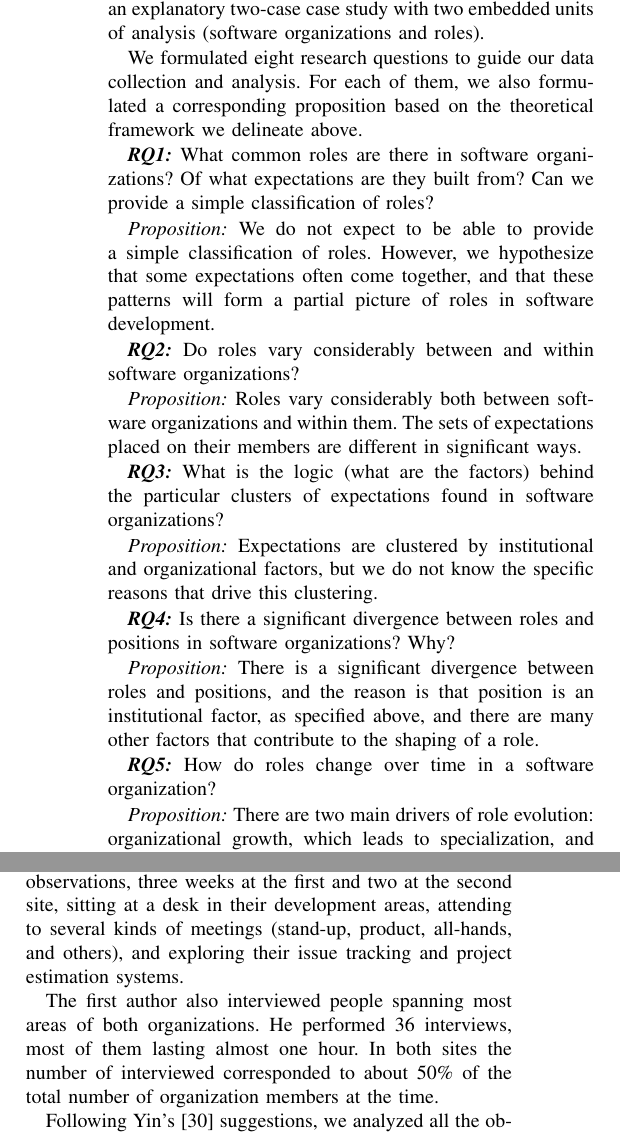
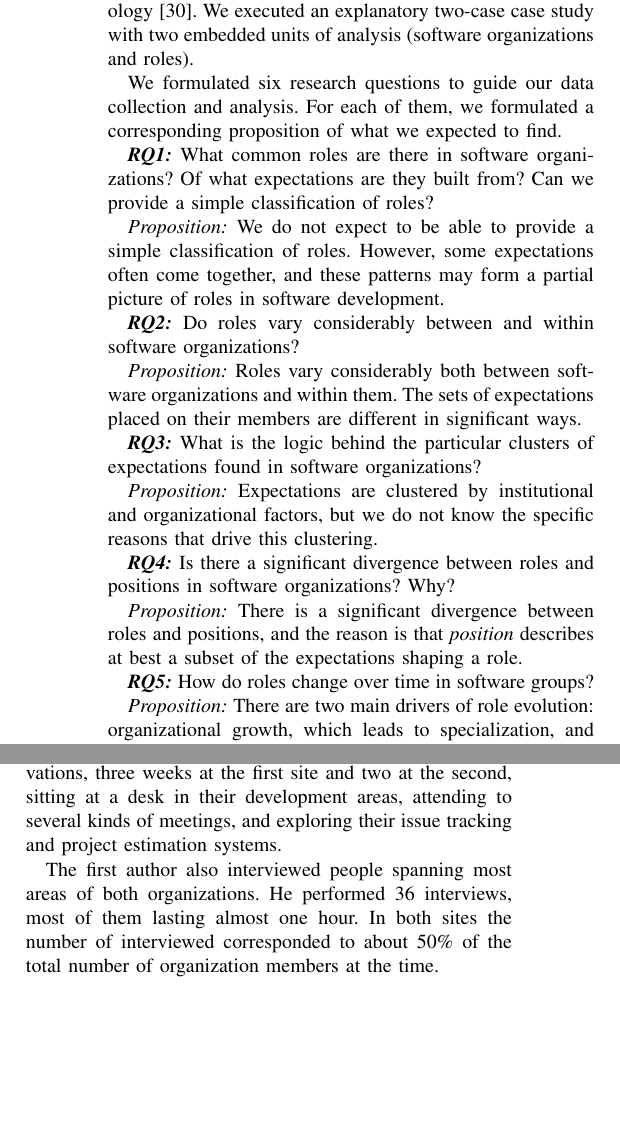
Before and after one commit to jorgearanda/soulgem, a LaTeX paper (soulgem.tex): two parts of the columns of page 4 of 12, joined at a grey line, cut so that both start at the same text, the shorter picture padded with empty space. Compiled offline with pdfLaTeX.

Commit message:
Third draft, Study Design and Execution.

```diff
--- a/soulgem.tex
+++ b/soulgem.tex
@@ -148 +148,2 @@ Another reason for role evolution arises from changes in the expectations that a
 
+We performed an empirical study based on our theoretical framework to improve our understanding of roles in software organizations. We chose to follow Yin's case study methodology \cite{Yin2003}. We executed an explanatory two-case case study with two embedded units of analysis (software organizations and roles).
@@ -150,25 +150,23 @@ Another reason for role evolution arises from changes in the expectations that a
 
-We performed a qualitative empirical study based on the theoretical framework presented above to improve our understanding of roles in software organizations. We chose to follow Yin's case study methodology \cite{Yin2003}. We executed an explanatory two-case case study with two embedded units of analysis (software organizations and roles).
-
-We formulated eight research questions to guide our data collection and analysis. For each of them, we also formulated a corresponding proposition based on the theoretical framework we delineate above.
+We formulated six research questions to guide our data collection and analysis. For each of them, we formulated a corresponding proposition of what we expected to find.
 
 \textbf{\emph{RQ1:}} What common roles are there in software organizations? Of what expectations are they built from? Can we provide a simple classification of roles?
 
-\emph{Proposition:} We do not expect to be able to provide a simple classification of roles. However, we hypothesize that some expectations often come together, and that these patterns will form a partial picture of roles in software development.
+\emph{Proposition:} We do not expect to be able to provide a simple classification of roles. However, some expectations often come together, and these patterns may form a partial picture of roles in software development.
 
 \textbf{\emph{RQ2:}} Do roles vary considerably between and within software organizations?
 
 \emph{Proposition:} Roles vary considerably both between software organizations and within them. The sets of expectations placed on their members are different in significant ways.
 
-\textbf{\emph{RQ3:}} What is the logic (what are the factors) behind the particular clusters of expectations found in software organizations?
+\textbf{\emph{RQ3:}} What is the logic behind the particular clusters of expectations found in software organizations?
 
 \emph{Proposition:} Expectations are clustered by institutional and organizational factors, but we do not know the specific reasons that drive this clustering.
 
 \textbf{\emph{RQ4:}} Is there a significant divergence between roles and positions in software organizations? Why?
 
-\emph{Proposition:} There is a significant divergence between roles and positions, and the reason is that position is an institutional factor, as specified above, and there are many other factors that contribute to the shaping of a role.
+\emph{Proposition:} There is a significant divergence between roles and positions, and the reason is that \emph{position} describes at best a subset of the expectations shaping a role.
 
-\textbf{\emph{RQ5:}} How do roles change over time in a software organization?
+\textbf{\emph{RQ5:}} How do roles change over time in software groups?
 
 \emph{Proposition:} There are two main drivers of role evolution: organizational growth, which leads to specialization, and divergences between expectation and performance, which lead to rearrangements of expectations.
 
@@ -185,8 +179,6 @@ We collected field data from two software organizations in the area of Victoria,
-We carried out our case study during the Winter and Spring of 2011. The first author spent five weeks performing observations, three weeks at the first and two at the second site, sitting at a desk in their development areas, attending to several kinds of meetings (stand-up, product, all-hands, and others), and exploring their issue tracking and project estimation systems.
+The first author spent five weeks performing field observations, three weeks at the first site and two at the second, sitting at a desk in their development areas, attending to several kinds of meetings, and exploring their issue tracking and project estimation systems.
 
 The first author also interviewed people spanning most areas of both organizations. He performed 36 interviews, most of them lasting almost one hour. In both sites the number of interviewed corresponded to about 50\% of the total number of organization members at the time.
-
-Following Yin's \cite{Yin2003} suggestions, we analyzed all the observation and interview data examining whether it supported or challenged our study propositions. We were particularly interested in evidence that did not fit with our theoretical framework, in order to refine it for future studies.
 
 
 
```
Also changed, not shown: soulgem.tex (9 more changed lines).
